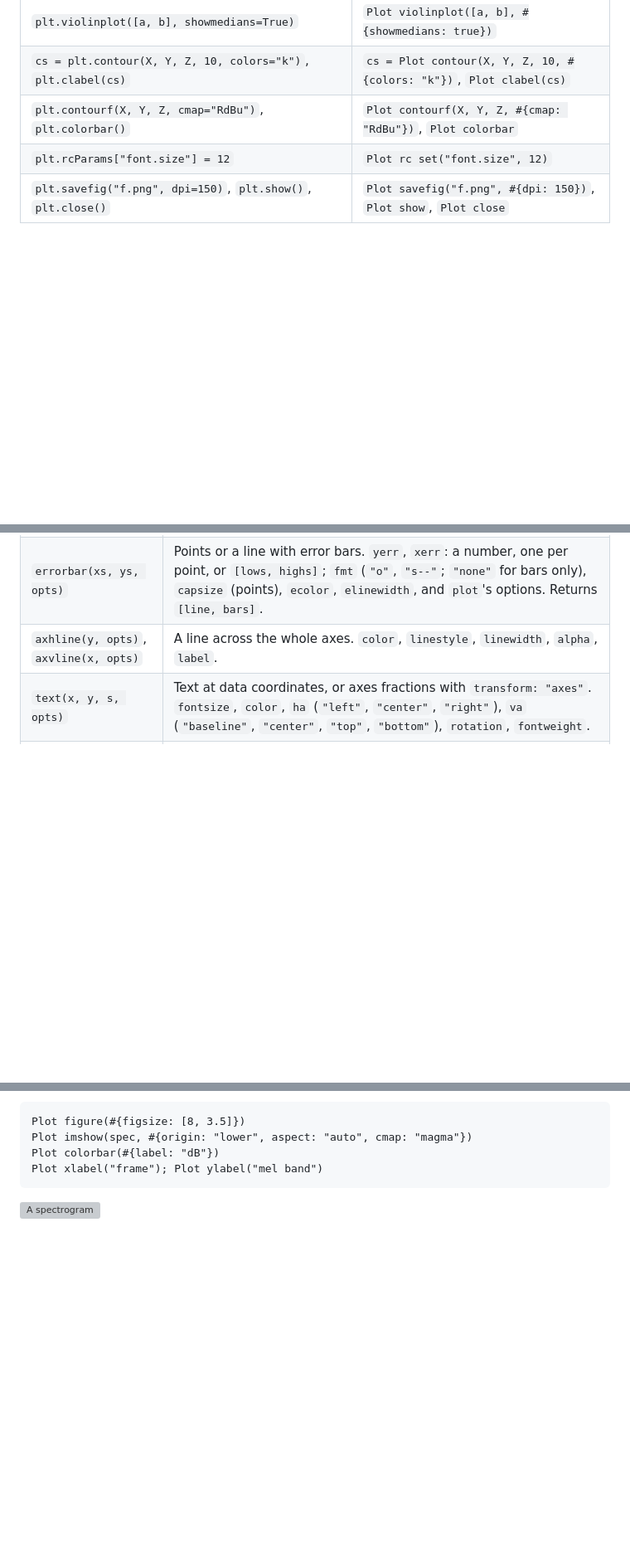
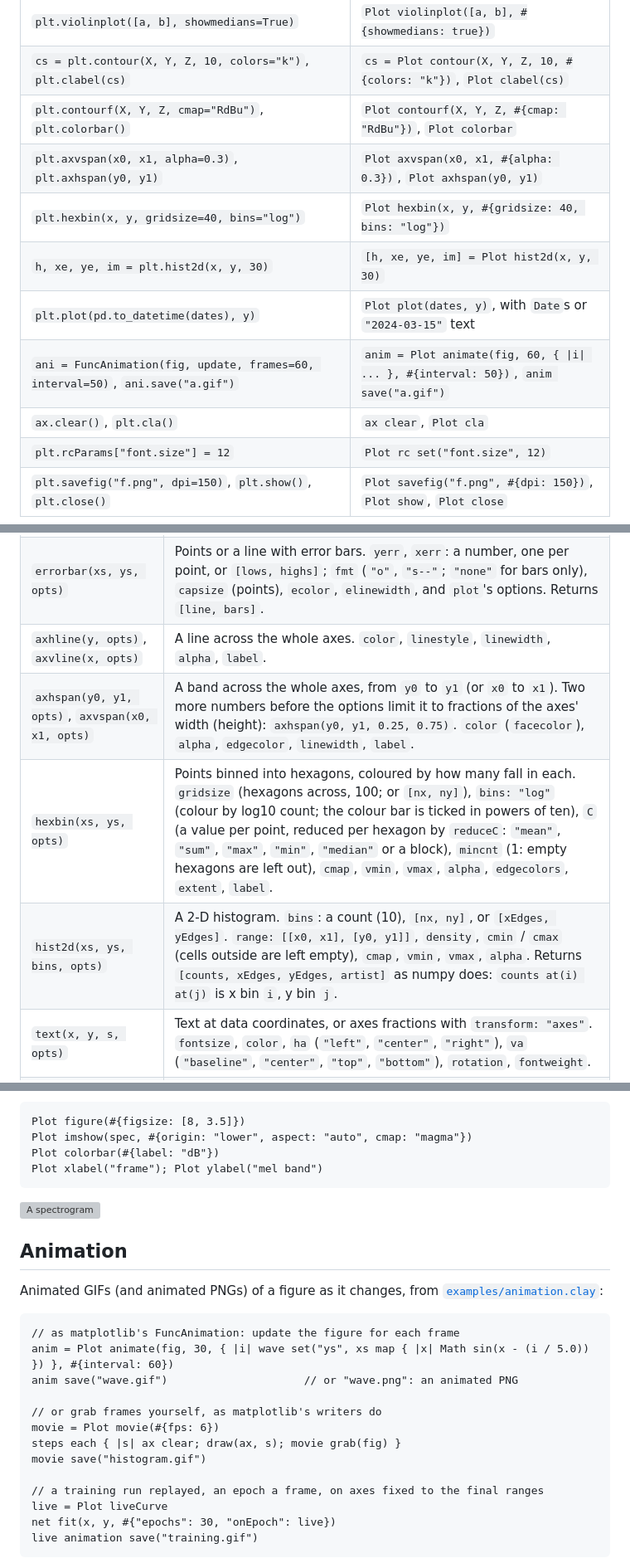
Before and after one commit to mseminatore/clay-plot, a Markdown page: README.md, 3 parts joined by grey strips. Shown at 83% size. Rendered like a GitHub page; blank space fills up the shorter version; grey boxes are pictures that could not be loaded.

````diff
--- a/README.md
+++ b/README.md
@@ -63,6 +63,12 @@ fig savefig("subplots.svg")
 | `plt.violinplot([a, b], showmedians=True)` | `Plot violinplot([a, b], #{showmedians: true})` |
 | `cs = plt.contour(X, Y, Z, 10, colors="k")`, `plt.clabel(cs)` | `cs = Plot contour(X, Y, Z, 10, #{colors: "k"})`, `Plot clabel(cs)` |
 | `plt.contourf(X, Y, Z, cmap="RdBu")`, `plt.colorbar()` | `Plot contourf(X, Y, Z, #{cmap: "RdBu"})`, `Plot colorbar` |
+| `plt.axvspan(x0, x1, alpha=0.3)`, `plt.axhspan(y0, y1)` | `Plot axvspan(x0, x1, #{alpha: 0.3})`, `Plot axhspan(y0, y1)` |
+| `plt.hexbin(x, y, gridsize=40, bins="log")` | `Plot hexbin(x, y, #{gridsize: 40, bins: "log"})` |
+| `h, xe, ye, im = plt.hist2d(x, y, 30)` | `[h, xe, ye, im] = Plot hist2d(x, y, 30)` |
+| `plt.plot(pd.to_datetime(dates), y)` | `Plot plot(dates, y)`, with `Date`s or `"2024-03-15"` text |
+| `ani = FuncAnimation(fig, update, frames=60, interval=50)`, `ani.save("a.gif")` | `anim = Plot animate(fig, 60, { \|i\| ... }, #{interval: 50})`, `anim save("a.gif")` |
+| `ax.clear()`, `plt.cla()` | `ax clear`, `Plot cla` |
 | `plt.rcParams["font.size"] = 12` | `Plot rc set("font.size", 12)` |
 | `plt.savefig("f.png", dpi=150)`, `plt.show()`, `plt.close()` | `Plot savefig("f.png", #{dpi: 150})`, `Plot show`, `Plot close` |
 
@@ -89,6 +95,9 @@ return the artist they add, a Dict (`line get("color")`, `line set("label", "new
 | `step(xs, ys, fmt, opts)` | A step line. `where`: `"pre"` (the default), `"post"` or `"mid"`; and `plot`'s options. |
 | `errorbar(xs, ys, opts)` | Points or a line with error bars. `yerr`, `xerr`: a number, one per point, or `[lows, highs]`; `fmt` (`"o"`, `"s--"`; `"none"` for bars only), `capsize` (points), `ecolor`, `elinewidth`, and `plot`'s options. Returns `[line, bars]`. |
 | `axhline(y, opts)`, `axvline(x, opts)` | A line across the whole axes. `color`, `linestyle`, `linewidth`, `alpha`, `label`. |
+| `axhspan(y0, y1, opts)`, `axvspan(x0, x1, opts)` | A band across the whole axes, from `y0` to `y1` (or `x0` to `x1`). Two more numbers before the options limit it to fractions of the axes' width (height): `axhspan(y0, y1, 0.25, 0.75)`. `color` (`facecolor`), `alpha`, `edgecolor`, `linewidth`, `label`. |
+| `hexbin(xs, ys, opts)` | Points binned into hexagons, coloured by how many fall in each. `gridsize` (hexagons across, 100; or `[nx, ny]`), `bins: "log"` (colour by log10 count; the colour bar is ticked in powers of ten), `C` (a value per point, reduced per hexagon by `reduceC`: `"mean"`, `"sum"`, `"max"`, `"min"`, `"median"` or a block), `mincnt` (1: empty hexagons are left out), `cmap`, `vmin`, `vmax`, `alpha`, `edgecolors`, `extent`, `label`. |
+| `hist2d(xs, ys, bins, opts)` | A 2-D histogram. `bins`: a count (10), `[nx, ny]`, or `[xEdges, yEdges]`. `range: [[x0, x1], [y0, y1]]`, `density`, `cmin` / `cmax` (cells outside are left empty), `cmap`, `vmin`, `vmax`, `alpha`. Returns `[counts, xEdges, yEdges, artist]` as numpy does: `counts at(i) at(j)` is x bin `i`, y bin `j`. |
 | `text(x, y, s, opts)` | Text at data coordinates, or axes fractions with `transform: "axes"`. `fontsize`, `color`, `ha` (`"left"`, `"center"`, `"right"`), `va` (`"baseline"`, `"center"`, `"top"`, `"bottom"`), `rotation`, `fontweight`. |
 | `annotate(s, xy, xytext, opts)` | Text at `xytext` with an arrow to `xy` (`[x, y]` each; without `xytext` the text goes at `xy`). `xycoords` and `textcoords`: `"data"` (the default), `"axes fraction"`, `"figure fraction"`, or for the text `"offset points"` from `xy`. `arrowprops: #{arrowstyle:, color:, linewidth:, linestyle:, shrink:, shrinkA:, shrinkB:}` draws the arrow; `arrowstyle` is `"-|>"` (the default), `"->"`, `"-"`, `"<-"`, `"<->"`, `"<|-"` or `"<|-|>"`. `bbox: #{fc:, ec:, lw:, pad:, alpha:}` puts a box behind the text. Also `fontsize`, `color`, `ha`, `va`, `fontweight`. |
 | `imshow(data, opts)` | An image or heatmap: rows of numbers (through `cmap`, scaled to `vmin`..`vmax`; `nil` and `nan` cells are transparent) or rows of `[r, g, b]` or `[r, g, b, a]` pixels (0..1, or 0..255). A flat Array needs `shape: [rows, cols]` unless it is square: 784 numbers show as 28 x 28. An `Image` from [clay-image](https://github.com/mseminatore/clay-image) works too. Options: `cmap`, `vmin`, `vmax`, `aspect` (`"equal"` or `"auto"`), `origin` (`"upper"` or `"lower"`), `extent`. |
@@ -280,3 +316,24 @@ Plot xlabel("frame"); Plot ylabel("mel band")
 
 ![A spectrogram](docs/images/spectrogram.svg)
 
+## Animation
+
+Animated GIFs (and animated PNGs) of a figure as it changes, from
+[`examples/animation.clay`](examples/animation.clay):
+
+```clay norun
+// as matplotlib's FuncAnimation: update the figure for each frame
+anim = Plot animate(fig, 30, { |i| wave set("ys", xs map { |x| Math sin(x - (i / 5.0)) }) }, #{interval: 60})
+anim save("wave.gif")                     // or "wave.png": an animated PNG
+
+// or grab frames yourself, as matplotlib's writers do
+movie = Plot movie(#{fps: 6})
+steps each { |s| ax clear; draw(ax, s); movie grab(fig) }
+movie save("histogram.gif")
+
+// a training run replayed, an epoch a frame, on axes fixed to the final ranges
+live = Plot liveCurve
+net fit(x, y, #{"epochs": 30, "onEpoch": live})
+live animation save("training.gif")
+```
+
````
Also changed, not shown: other parts of README.md (+45 -2 lines), docs/images/dates_density.png (added), docs/images/training.gif (added), docs/images/wave.gif (added), 9 other files.
